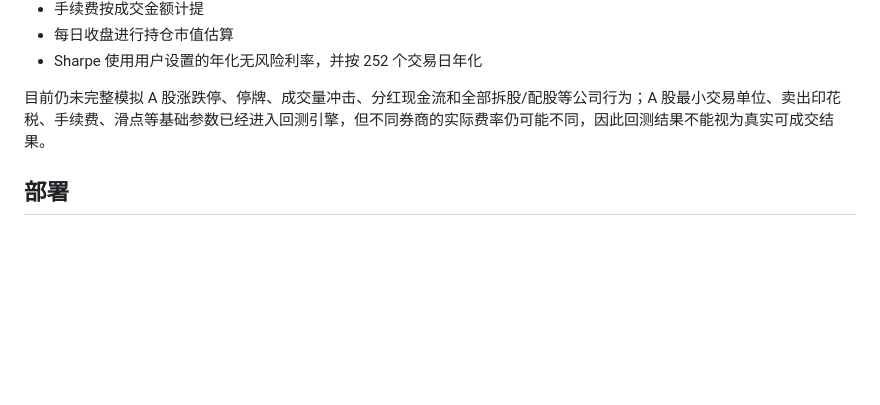
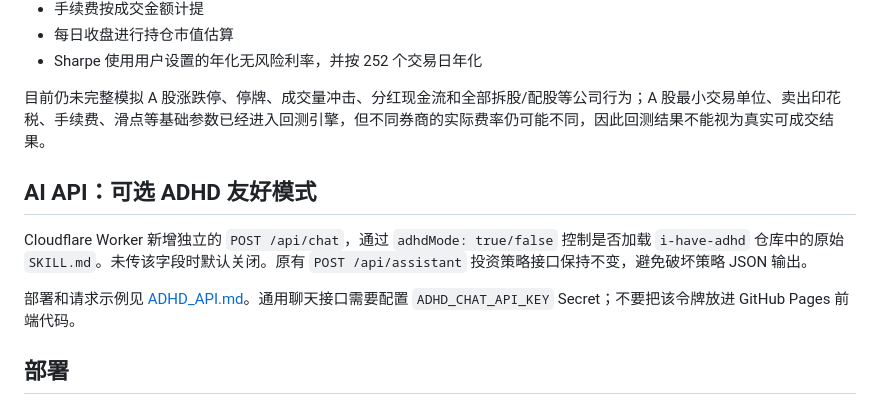
Before and after one commit to Yihuan21/acc, a Markdown page: README.md, the part around the change. Rendered like a GitHub page; blank space fills up the shorter version.

Commit message:
Document optional ADHD chat mode in README

```diff
--- a/README.md
+++ b/README.md
@@ -87,6 +87,12 @@
 
 目前仍未完整模拟 A 股涨跌停、停牌、成交量冲击、分红现金流和全部拆股/配股等公司行为；A 股最小交易单位、卖出印花税、手续费、滑点等基础参数已经进入回测引擎，但不同券商的实际费率仍可能不同，因此回测结果不能视为真实可成交结果。
 
+## AI API：可选 ADHD 友好模式
+
+Cloudflare Worker 新增独立的 `POST /api/chat`，通过 `adhdMode: true/false` 控制是否加载 `i-have-adhd` 仓库中的原始 `SKILL.md`。未传该字段时默认关闭。原有 `POST /api/assistant` 投资策略接口保持不变，避免破坏策略 JSON 输出。
+
+部署和请求示例见 [ADHD_API.md](./ADHD_API.md)。通用聊天接口需要配置 `ADHD_CHAT_API_KEY` Secret；不要把该令牌放进 GitHub Pages 前端代码。
+
 ## 部署
 
 直接开启 GitHub Pages 即可运行前端。若浏览器环境限制跨域，可部署 Cloudflare Worker 作为数据代理，并在“设置 → API 代理地址”填写 Worker 地址。
```
